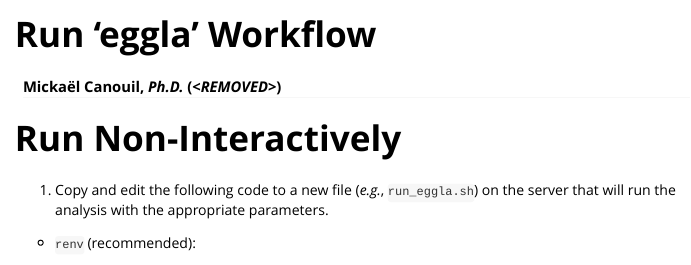
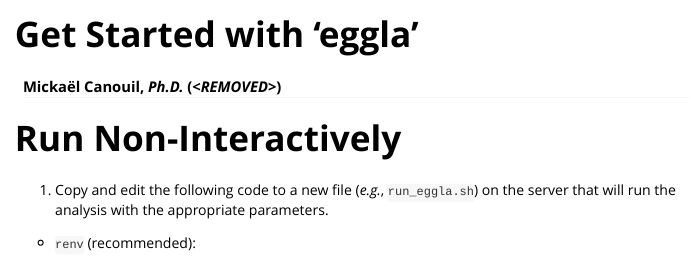
Before and after one commit to mcanouil/eggla, an R Markdown document (vignettes/eggla.Rmd): the page in a window 1100 px wide, from its top. Rendered offline with R 4.5, knitr and Pandoc, with nearby package versions; long lines of code are wrapped.

```diff
--- a/vignettes/eggla.Rmd
+++ b/vignettes/eggla.Rmd
@@ -1,11 +1,13 @@
 ---
-title: "Run 'eggla' Workflow"
+title: "Get Started with 'eggla'"
 description: |
   How-to run the 'eggla' workflow from quality-control to genome-wide association study.
 author: "Mickaël Canouil, *Ph.D.* (<***REMOVED***>)"
-output: rmarkdown::html_vignette
+output:
+  rmarkdown::html_vignette:
+    number_sections: true
 vignette: >
-  %\VignetteIndexEntry{Introduction to pkgdown}
+  %\VignetteIndexEntry{Get Started with 'eggla'}
   %\VignetteEngine{knitr::rmarkdown}
   %\VignetteEncoding{UTF-8}
 ---
```
Also changed, not shown: 2 other files.
